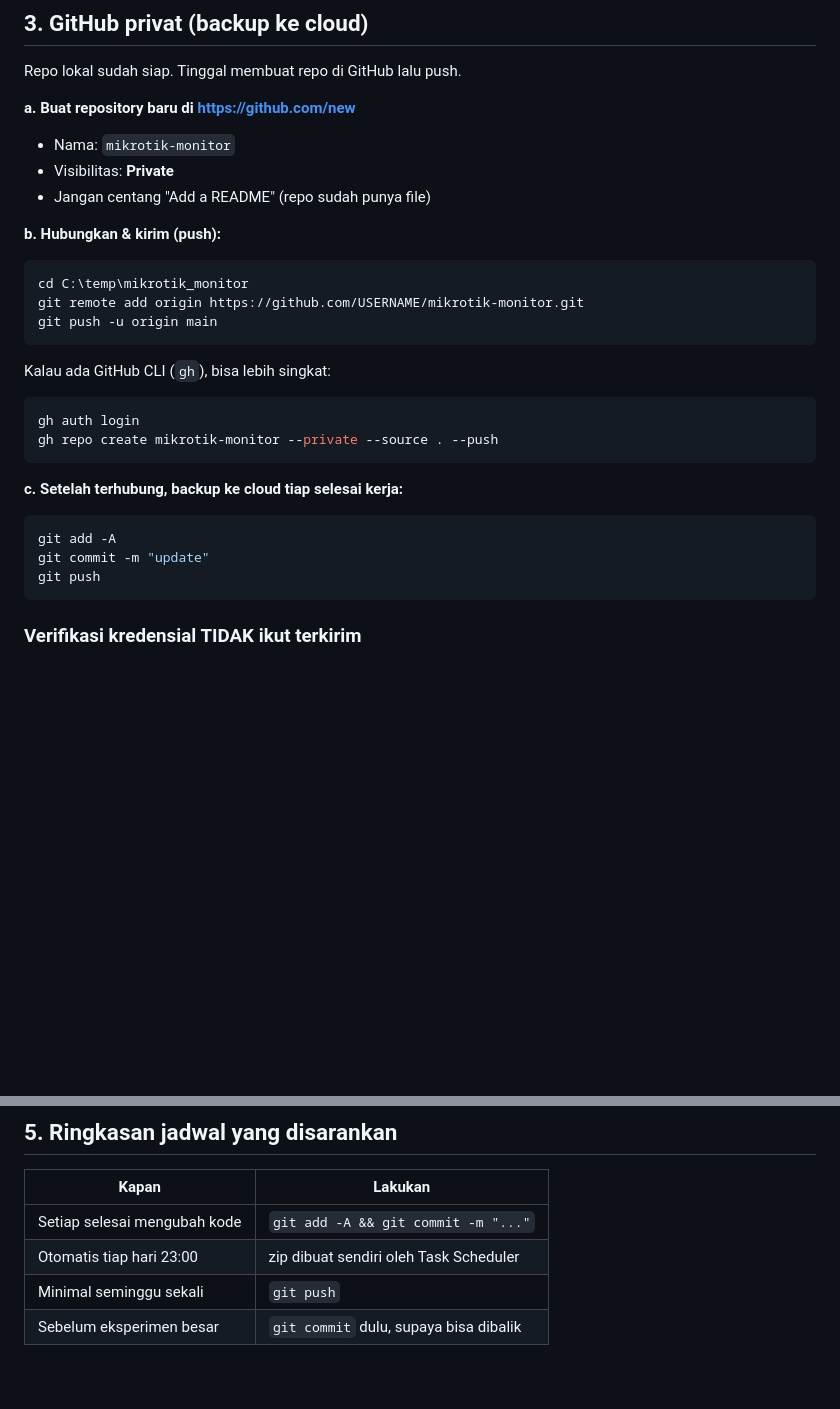
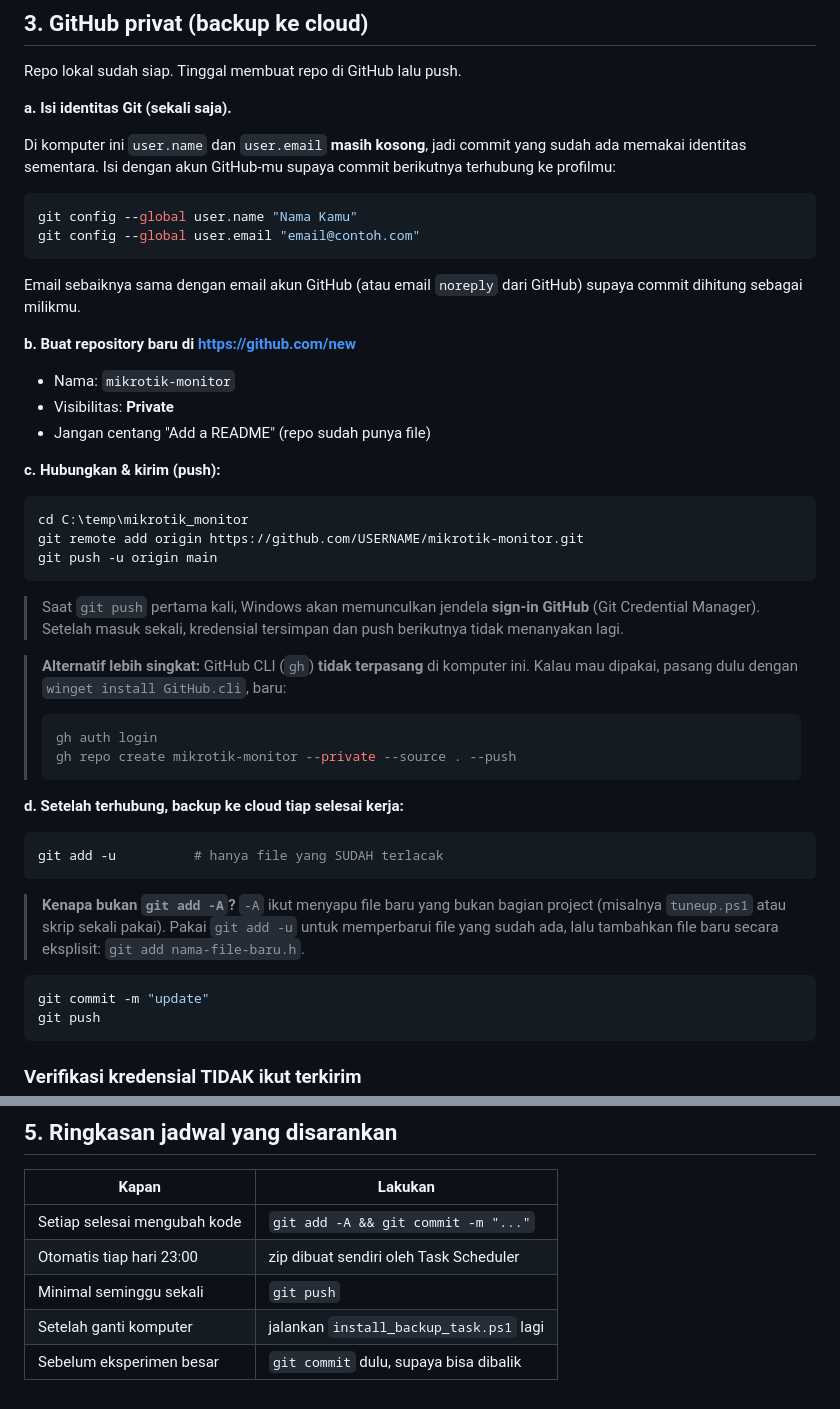
Before and after one commit to hiendra/mikrotik-monitor, a Markdown page: BACKUP_GUIDE.md, 2 parts joined by grey strips. GitHub-like rendering; blank space fills up the shorter version.

Commit message:
Lengkapi panduan backup dengan temuan identitas Git dan cara push ke GitHub
Co-Authored-By: Codebuff <noreply@codebuff.com>

````diff
--- a/BACKUP_GUIDE.md
+++ b/BACKUP_GUIDE.md
@@ -137,12 +137,26 @@ schtasks /delete /tn "MikroTik Monitor Backup Harian" /f
 
 Repo lokal sudah siap. Tinggal membuat repo di GitHub lalu push.
 
-**a. Buat repository baru di <https://github.com/new>**
+**a. Isi identitas Git (sekali saja).**
+
+Di komputer ini `user.name` dan `user.email` **masih kosong**, jadi commit yang
+sudah ada memakai identitas sementara. Isi dengan akun GitHub-mu supaya commit
+berikutnya terhubung ke profilmu:
+
+```powershell
+git config --global user.name "Nama Kamu"
+git config --global user.email "email@contoh.com"
+```
+
+Email sebaiknya sama dengan email akun GitHub (atau email `noreply` dari GitHub)
+supaya commit dihitung sebagai milikmu.
+
+**b. Buat repository baru di <https://github.com/new>**
 - Nama: `mikrotik-monitor`
 - Visibilitas: **Private**
 - Jangan centang "Add a README" (repo sudah punya file)
 
-**b. Hubungkan & kirim (push):**
+**c. Hubungkan & kirim (push):**
 
 ```powershell
 cd C:\temp\mikrotik_monitor
@@ -150,17 +164,30 @@ git remote add origin https://github.com/USERNAME/mikrotik-monitor.git
 git push -u origin main
 ```
 
-Kalau ada GitHub CLI (`gh`), bisa lebih singkat:
+> Saat `git push` pertama kali, Windows akan memunculkan jendela **sign-in GitHub**
+> (Git Credential Manager). Setelah masuk sekali, kredensial tersimpan dan push
+> berikutnya tidak menanyakan lagi.
+
+> **Alternatif lebih singkat:** GitHub CLI (`gh`) **tidak terpasang** di komputer
+> ini. Kalau mau dipakai, pasang dulu dengan `winget install GitHub.cli`, baru:
+>
+> ```powershell
+> gh auth login
+> gh repo create mikrotik-monitor --private --source . --push
+> ```
+
+**d. Setelah terhubung, backup ke cloud tiap selesai kerja:**
 
 ```powershell
-gh auth login
-gh repo create mikrotik-monitor --private --source . --push
+git add -u          # hanya file yang SUDAH terlacak
 ```
 
-**c. Setelah terhubung, backup ke cloud tiap selesai kerja:**
+> **Kenapa bukan `git add -A`?** `-A` ikut menyapu file baru yang bukan bagian
+> project (misalnya `tuneup.ps1` atau skrip sekali pakai). Pakai `git add -u` untuk
+> memperbarui file yang sudah ada, lalu tambahkan file baru secara eksplisit:
+> `git add nama-file-baru.h`.
 
 ```powershell
-git add -A
 git commit -m "update"
 git push
 ```
@@ -200,4 +227,5 @@ git checkout <hash> -- mikrotik_monitor.ino # kembalikan file itu
 | Setiap selesai mengubah kode | `git add -A && git commit -m "..."` |
 | Otomatis tiap hari 23:00 | zip dibuat sendiri oleh Task Scheduler |
 | Minimal seminggu sekali | `git push` |
+| Setelah ganti komputer | jalankan `install_backup_task.ps1` lagi |
 | Sebelum eksperimen besar | `git commit` dulu, supaya bisa dibalik |
````
